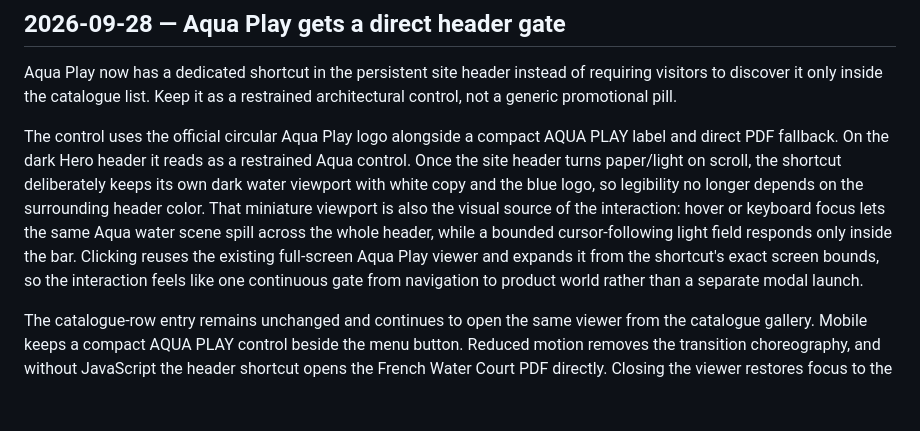
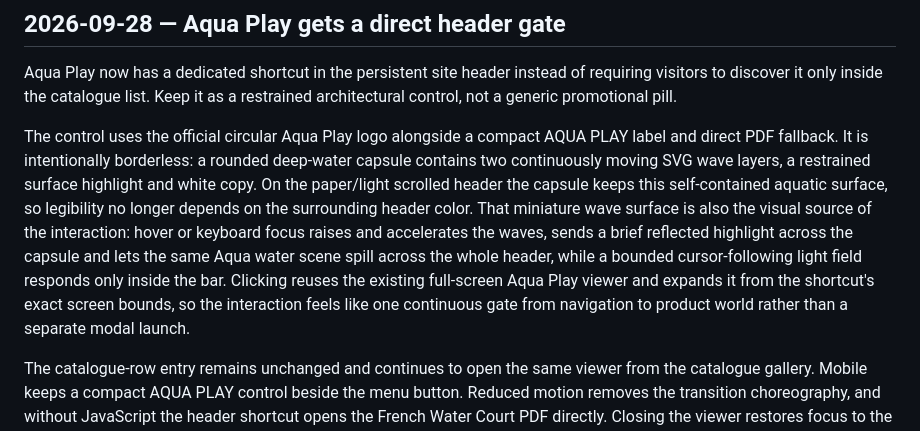
Before and after one commit to ThinoApp/profils_sports_refonte, a Markdown page: docs/DECISIONS.md, the part around the change. Drawn GitHub-style; blank space fills up the shorter version.

Commit message:
docs: record borderless Aqua wave button

```diff
--- a/docs/DECISIONS.md
+++ b/docs/DECISIONS.md
@@ -6,7 +6,7 @@ This file records meaningful design, content and implementation decisions so fut
 
 Aqua Play now has a dedicated shortcut in the persistent site header instead of requiring visitors to discover it only inside the catalogue list. Keep it as a restrained architectural control, not a generic promotional pill.
 
-The control uses the official circular Aqua Play logo alongside a compact AQUA PLAY label and direct PDF fallback. On the dark Hero header it reads as a restrained Aqua control. Once the site header turns paper/light on scroll, the shortcut deliberately keeps its own dark water viewport with white copy and the blue logo, so legibility no longer depends on the surrounding header color. That miniature viewport is also the visual source of the interaction: hover or keyboard focus lets the same Aqua water scene spill across the whole header, while a bounded cursor-following light field responds only inside the bar. Clicking reuses the existing full-screen Aqua Play viewer and expands it from the shortcut's exact screen bounds, so the interaction feels like one continuous gate from navigation to product world rather than a separate modal launch.
+The control uses the official circular Aqua Play logo alongside a compact AQUA PLAY label and direct PDF fallback. It is intentionally borderless: a rounded deep-water capsule contains two continuously moving SVG wave layers, a restrained surface highlight and white copy. On the paper/light scrolled header the capsule keeps this self-contained aquatic surface, so legibility no longer depends on the surrounding header color. That miniature wave surface is also the visual source of the interaction: hover or keyboard focus raises and accelerates the waves, sends a brief reflected highlight across the capsule and lets the same Aqua water scene spill across the whole header, while a bounded cursor-following light field responds only inside the bar. Clicking reuses the existing full-screen Aqua Play viewer and expands it from the shortcut's exact screen bounds, so the interaction feels like one continuous gate from navigation to product world rather than a separate modal launch.
 
 The catalogue-row entry remains unchanged and continues to open the same viewer from the catalogue gallery. Mobile keeps a compact AQUA PLAY control beside the menu button. Reduced motion removes the transition choreography, and without JavaScript the header shortcut opens the French Water Court PDF directly. Closing the viewer restores focus to the originating trigger without leaving the header in its preview state.
 
```
